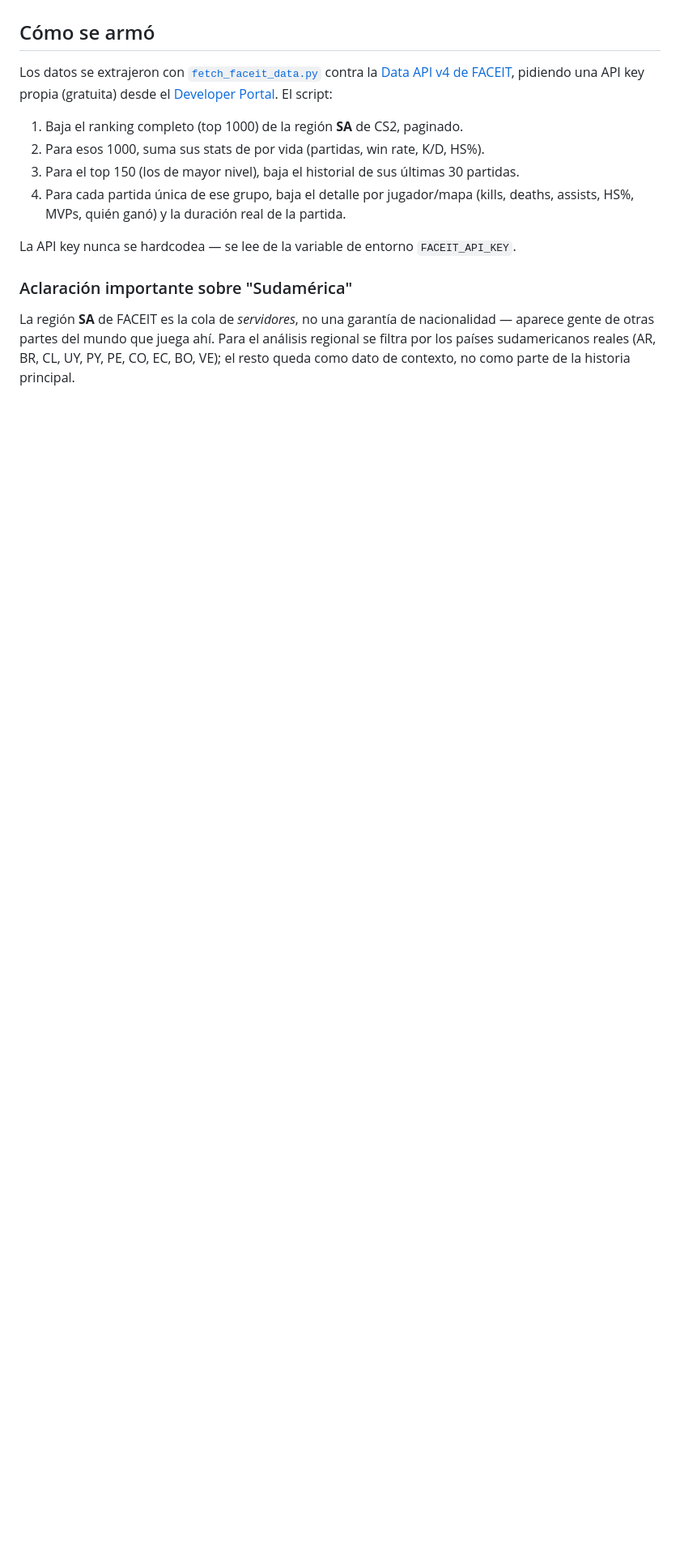
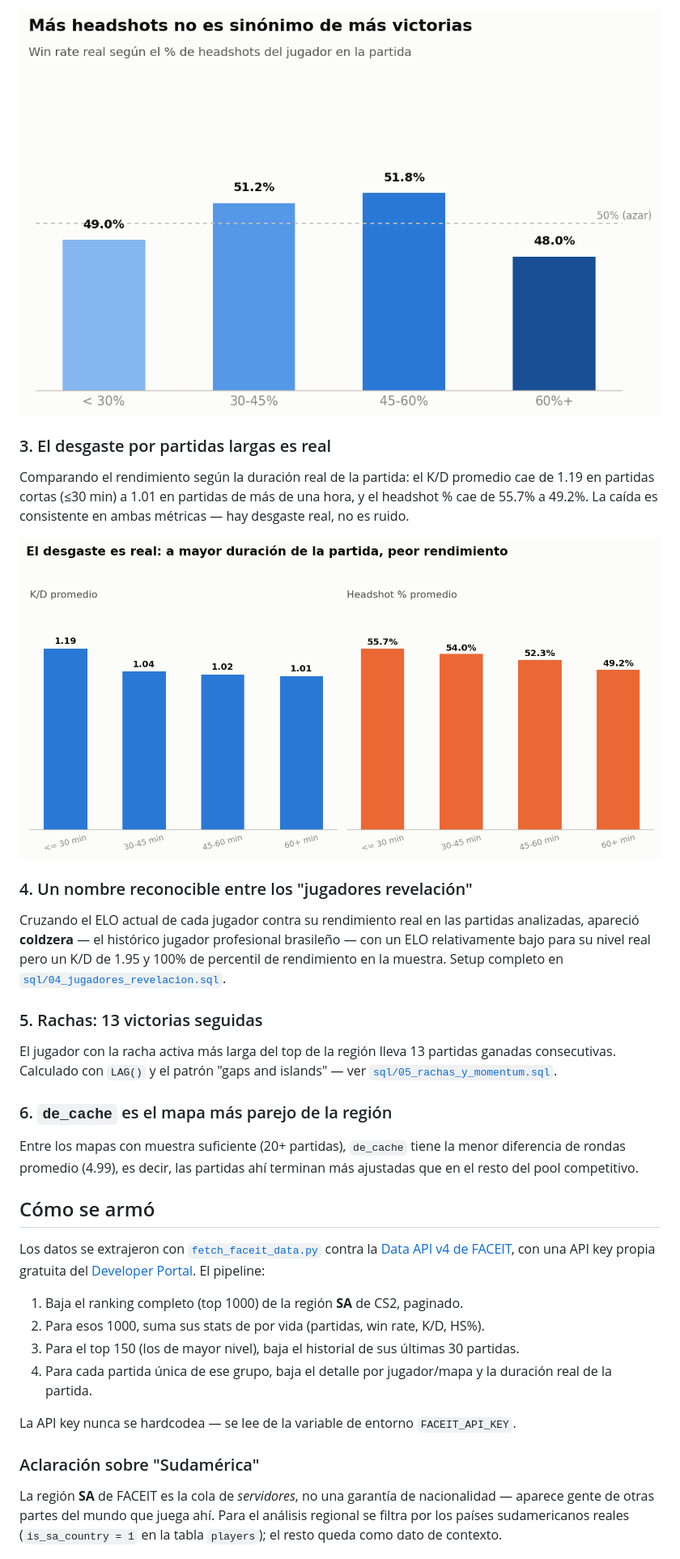
Before and after one commit to cervetade/cs2-sudamerica-analytics, a Markdown page: README.md, the part around one of its changes. Shown at 81% size. GitHub-like rendering; pictures changed too: charts/02_headshots_vs_winrate.png (added), charts/03_desgaste_por_duracion.png (added); blank space fills up the shorter version.

Commit message:
Limpieza de datos, base SQLite, queries de analisis, graficos y README final

```diff
--- a/README.md
+++ b/README.md
@@ -4,16 +17,35 @@ Análisis de datos del competitivo de Counter-Strike 2 en Sudamérica, usando da
+![Headshot % vs win rate](./charts/02_headshots_vs_winrate.png)
+
+### 3. El desgaste por partidas largas es real
+
+Comparando el rendimiento según la duración real de la partida: el K/D promedio cae de 1.19 en partidas cortas (≤30 min) a 1.01 en partidas de más de una hora, y el headshot % cae de 55.7% a 49.2%. La caída es consistente en ambas métricas — hay desgaste real, no es ruido.
+
+![Desgaste por duración](./charts/03_desgaste_por_duracion.png)
+
+### 4. Un nombre reconocible entre los "jugadores revelación"
+
+Cruzando el ELO actual de cada jugador contra su rendimiento real en las partidas analizadas, apareció **coldzera** — el histórico jugador profesional brasileño — con un ELO relativamente bajo para su nivel real pero un K/D de 1.95 y 100% de percentil de rendimiento en la muestra. Setup completo en [`sql/04_jugadores_revelacion.sql`](./sql/04_jugadores_revelacion.sql).
+
+### 5. Rachas: 13 victorias seguidas
+
+El jugador con la racha activa más larga del top de la región lleva 13 partidas ganadas consecutivas. Calculado con `LAG()` y el patrón "gaps and islands" — ver [`sql/05_rachas_y_momentum.sql`](./sql/05_rachas_y_momentum.sql).
+
+### 6. `de_cache` es el mapa más parejo de la región
+
+Entre los mapas con muestra suficiente (20+ partidas), `de_cache` tiene la menor diferencia de rondas promedio (4.99), es decir, las partidas ahí terminan más ajustadas que en el resto del pool competitivo.
 
 ## Cómo se armó
 
-Los datos se extrajeron con [`fetch_faceit_data.py`](./fetch_faceit_data.py) contra la [Data API v4 de FACEIT](https://docs.faceit.com/docs/data-api/), pidiendo una API key propia (gratuita) desde el [Developer Portal](https://developers.faceit.com/). El script:
+Los datos se extrajeron con [`fetch_faceit_data.py`](./fetch_faceit_data.py) contra la [Data API v4 de FACEIT](https://docs.faceit.com/docs/data-api/), con una API key propia gratuita del [Developer Portal](https://developers.faceit.com/). El pipeline:
 
 1. Baja el ranking completo (top 1000) de la región **SA** de CS2, paginado.
 2. Para esos 1000, suma sus stats de por vida (partidas, win rate, K/D, HS%).
 3. Para el top 150 (los de mayor nivel), baja el historial de sus últimas 30 partidas.
-4. Para cada partida única de ese grupo, baja el detalle por jugador/mapa (kills, deaths, assists, HS%, MVPs, quién ganó) y la duración real de la partida.
+4. Para cada partida única de ese grupo, baja el detalle por jugador/mapa y la duración real de la partida.
 
 La API key nunca se hardcodea — se lee de la variable de entorno `FACEIT_API_KEY`.
 
-### Aclaración importante sobre "Sudamérica"
+### Aclaración sobre "Sudamérica"
 
-La región **SA** de FACEIT es la cola de *servidores*, no una garantía de nacionalidad — aparece gente de otras partes del mundo que juega ahí. Para el análisis regional se filtra por los países sudamericanos reales (AR, BR, CL, UY, PY, PE, CO, EC, BO, VE); el resto queda como dato de contexto, no como parte de la historia principal.
+La región **SA** de FACEIT es la cola de *servidores*, no una garantía de nacionalidad — aparece gente de otras partes del mundo que juega ahí. Para el análisis regional se filtra por los países sudamericanos reales (`is_sa_country = 1` en la tabla `players`); el resto queda como dato de contexto.
 
```
Also changed, not shown: other parts of README.md (+46 -30 lines), charts/01_dominancia_por_pais.png (added), 9 other files.
